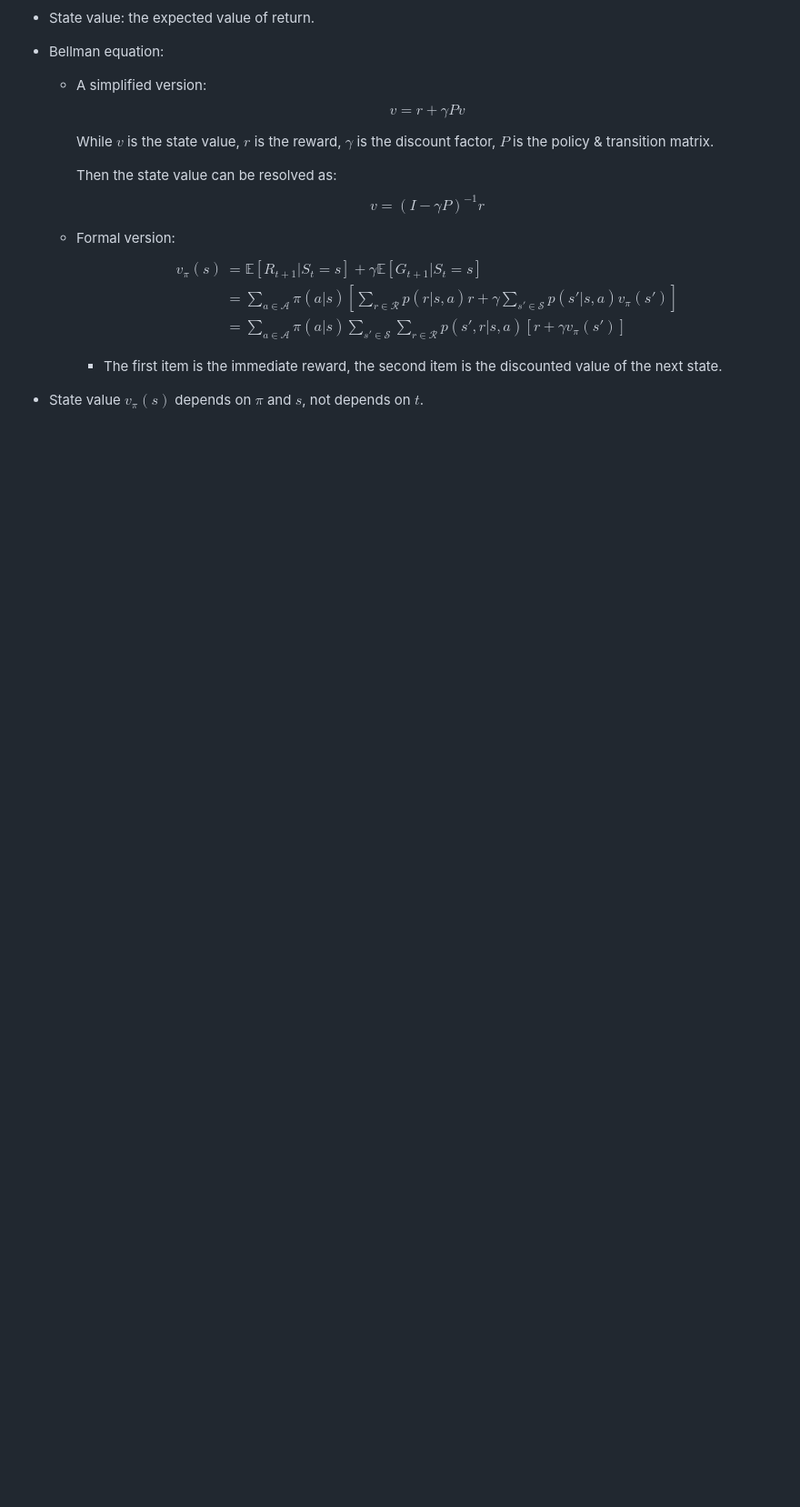
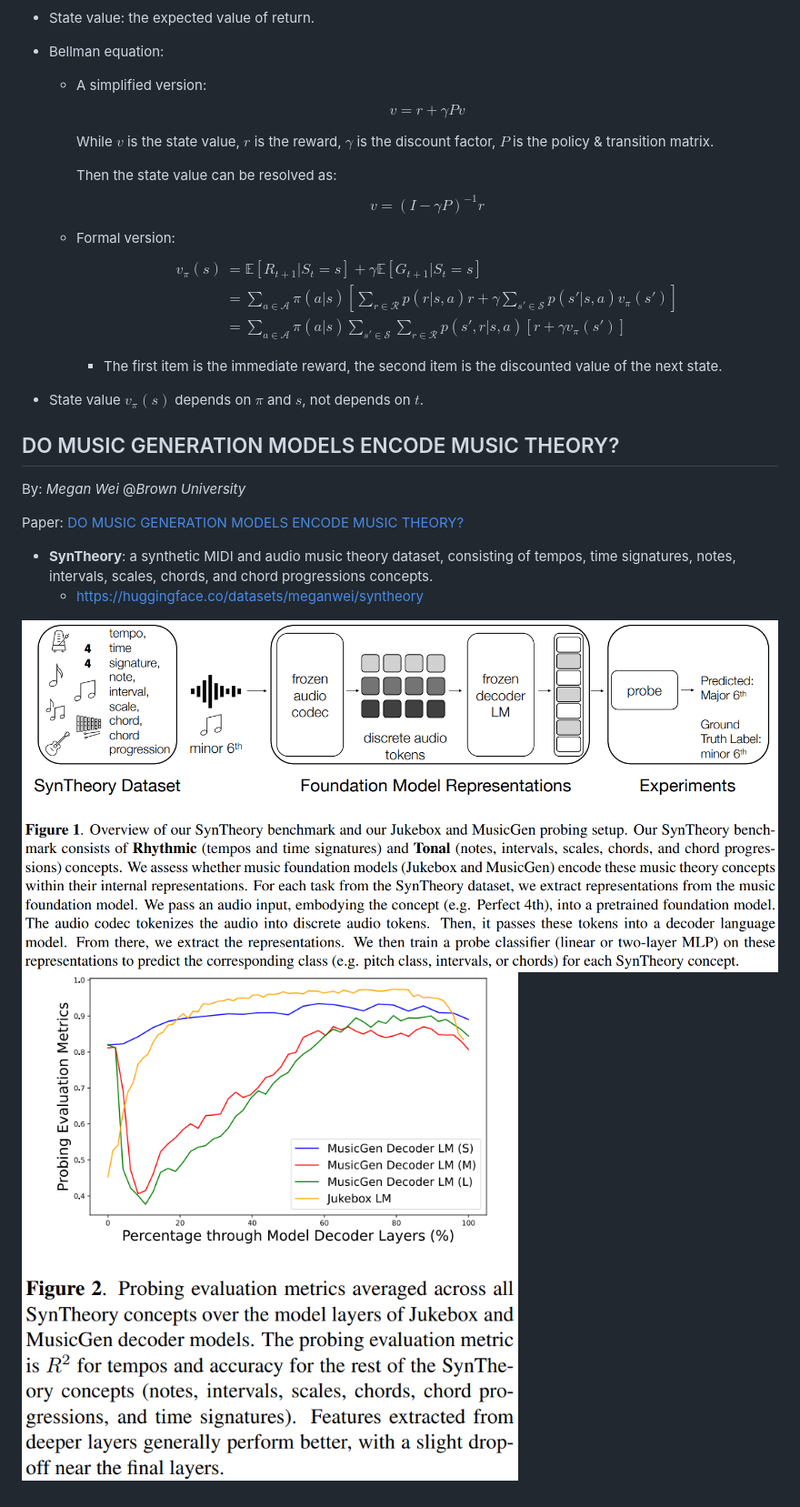
Before and after one commit to k-l-lambda/diary-one, a Markdown page: 2025/0102.md, the part around the change. Shown at 91% size. Drawn GitHub-style; pictures changed too: 2025/assets/arxiv2410.00872-figure1.png (added), 2025/assets/arxiv2410.00872-figure2.png (added); blank space fills up the shorter version.

```diff
--- a/2025/0102.md
+++ b/2025/0102.md
@@ -32,3 +32,16 @@
     * The first item is the immediate reward, the second item is the discounted value of the next state.
 
 * State value $v_{\pi}(s)$ depends on $\pi$ and $s$, not depends on $t$.
+
+
+## DO MUSIC GENERATION MODELS ENCODE MUSIC THEORY?
+
+By: *Megan Wei* @*Brown University*
+
+Paper: [DO MUSIC GENERATION MODELS ENCODE MUSIC THEORY?](https://arxiv.org/pdf/2410.00872)
+
+* **SynTheory**: a synthetic MIDI and audio music theory dataset, consisting of tempos, time signatures, notes, intervals, scales, chords, and chord progressions concepts.
+  * https://huggingface.co/datasets/meganwei/syntheory
+
+![](assets/arxiv2410.00872-figure1.png)
+![](assets/arxiv2410.00872-figure2.png)
```
Also changed, not shown: 2025/0101.md (+15 -0 lines).
